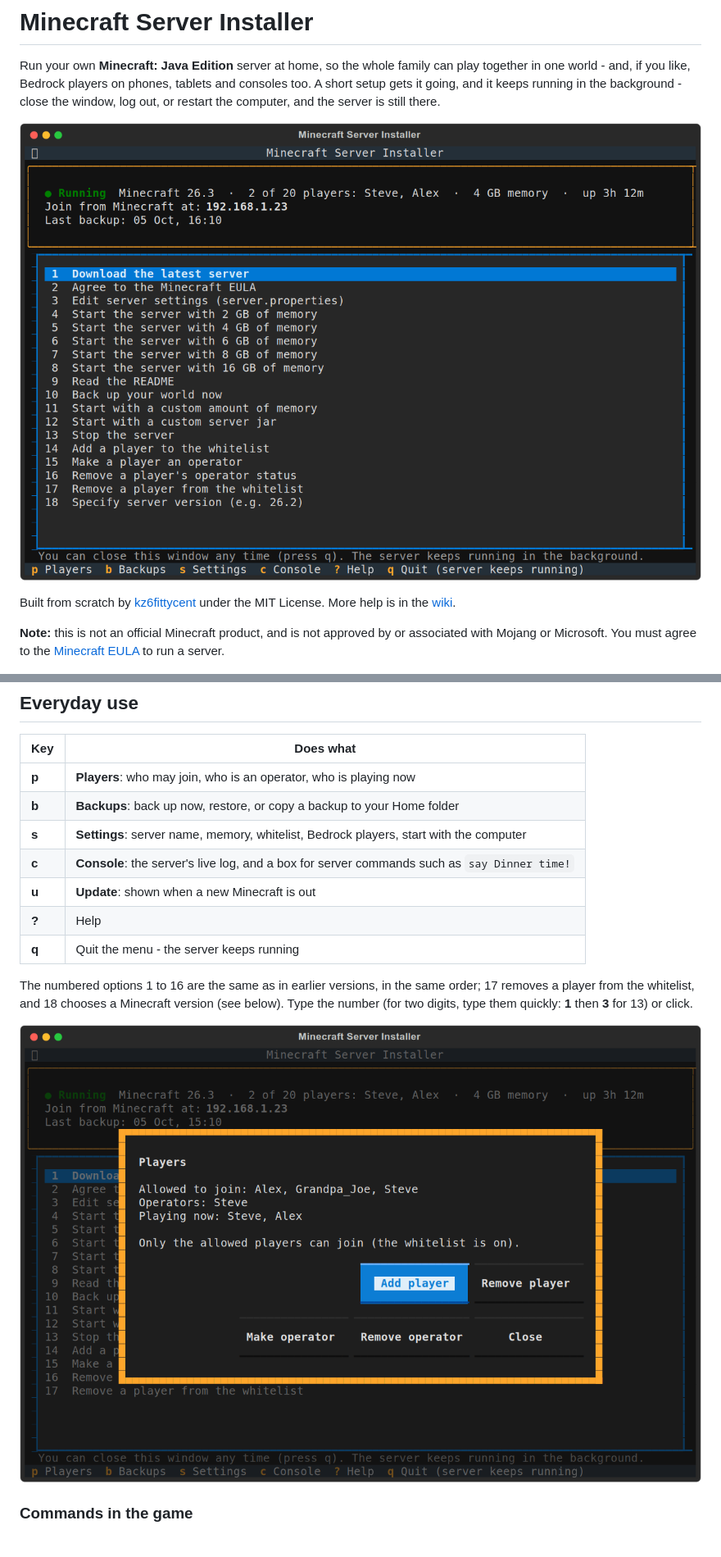
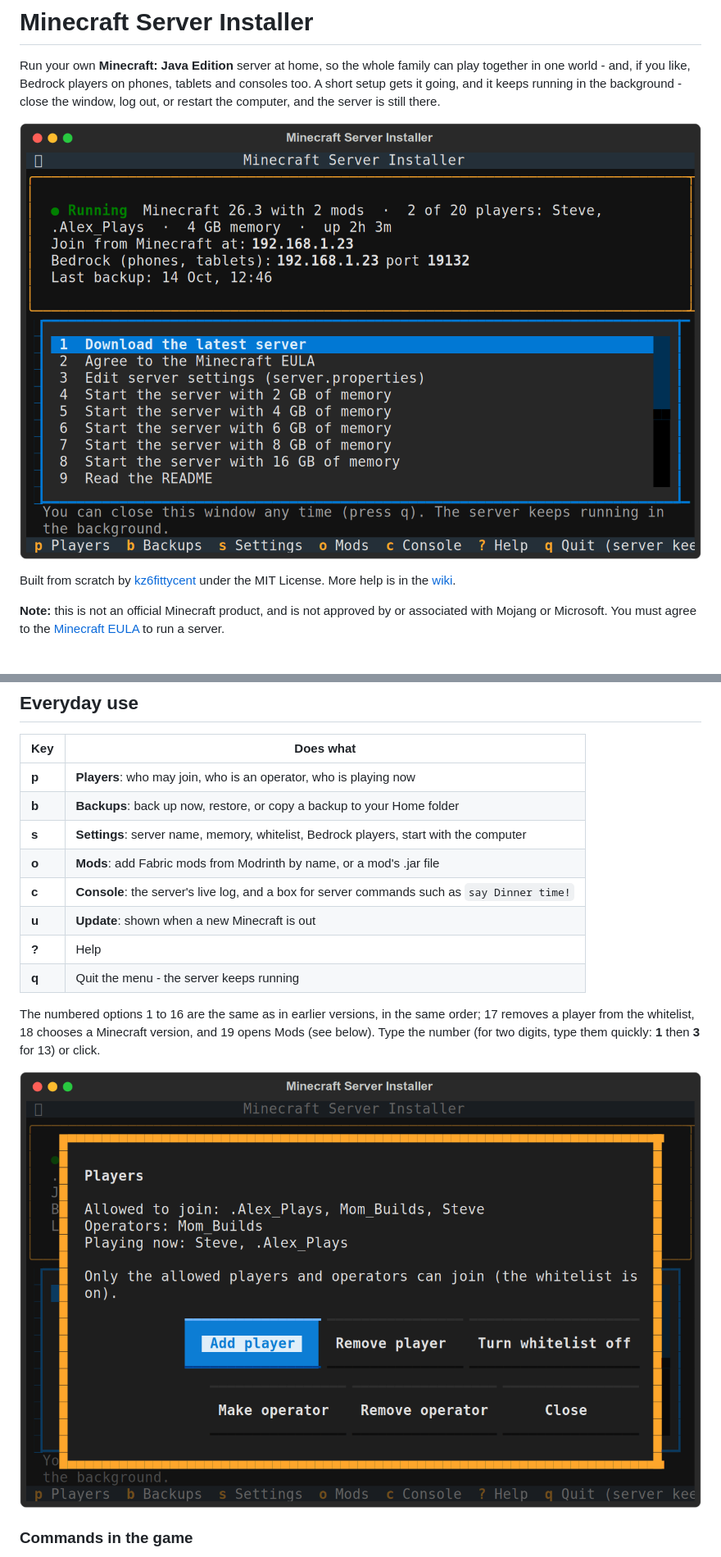
Before and after one commit to kz6fittycent/mc-server-installer, a Markdown page: README.md, 2 parts joined by grey strips. Shown at 82% size. Drawn GitHub-style; pictures changed too: docs/screenshots/main.png, docs/screenshots/players.png.

```diff
--- a/README.md
+++ b/README.md
@@ -69,14 +69,15 @@ The server runs in the background, looked after by your computer:
 | **p** | **Players**: who may join, who is an operator, who is playing now |
 | **b** | **Backups**: back up now, restore, or copy a backup to your Home folder |
 | **s** | **Settings**: server name, memory, whitelist, Bedrock players, start with the computer |
+| **o** | **Mods**: add Fabric mods from Modrinth by name, or a mod's .jar file |
 | **c** | **Console**: the server's live log, and a box for server commands such as `say Dinner time!` |
 | **u** | **Update**: shown when a new Minecraft is out |
 | **?** | Help |
 | **q** | Quit the menu - the server keeps running |
 
 The numbered options 1 to 16 are the same as in earlier versions, in the same
-order; 17 removes a player from the whitelist, and 18 chooses a Minecraft
-version (see below). Type the number (for two digits, type them quickly: **1**
+order; 17 removes a player from the whitelist, 18 chooses a Minecraft
+version, and 19 opens Mods (see below). Type the number (for two digits, type them quickly: **1**
 then **3** for 13) or click.
 
 ![Players](docs/screenshots/players.png)
```
Also changed, not shown: other parts of README.md (+31 -0 lines), docs/screenshots/mods.png (added), docs/screenshots/settings.png, 4 other files.
